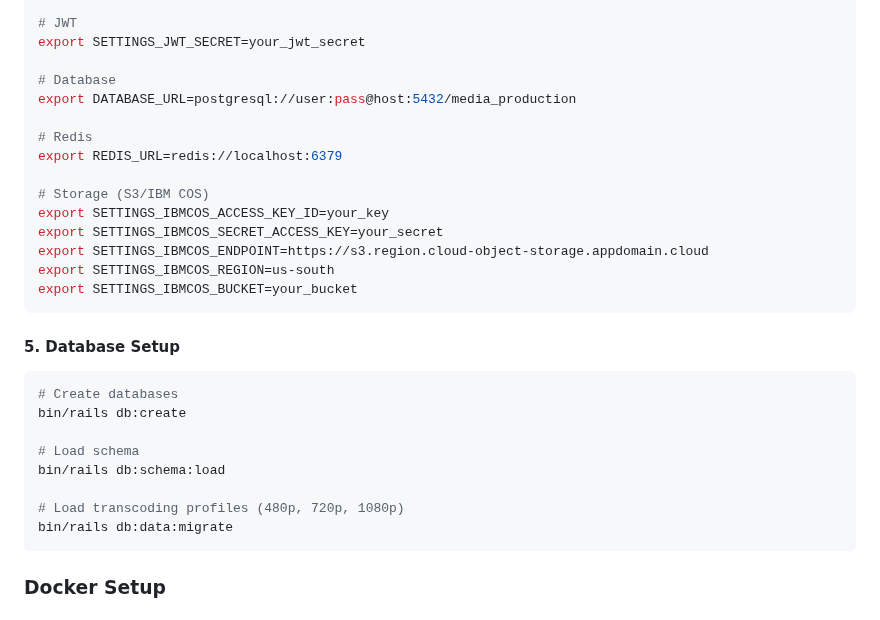
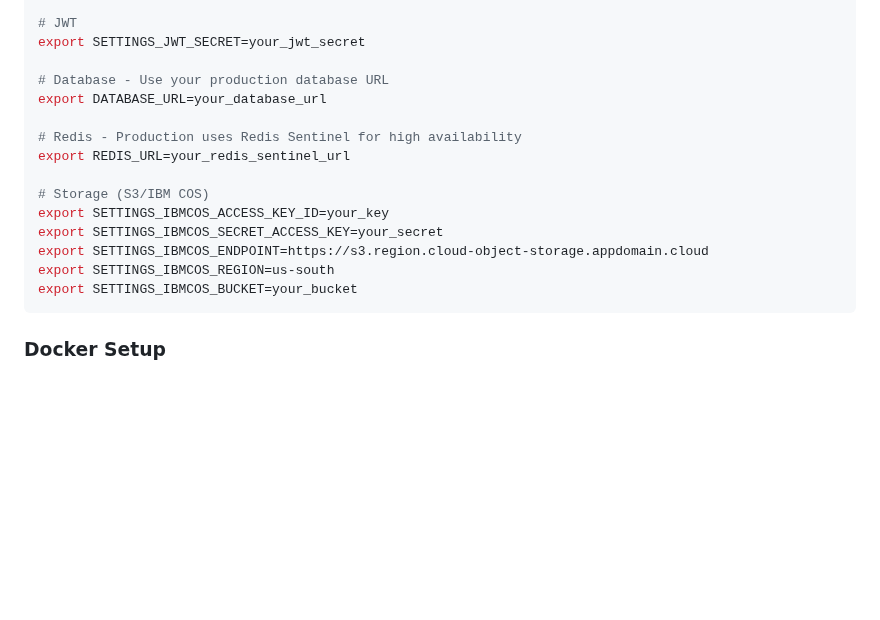
Before and after one commit to ibm-skills-network/media, a Markdown page: README.md, the part around one of its changes. Rendered like a GitHub page; blank space fills up the shorter version.

````diff
--- a/README.md
+++ b/README.md
@@ -260,11 +231,11 @@ export PORT=3000
 # JWT
 export SETTINGS_JWT_SECRET=your_jwt_secret
 
-# Database
-export DATABASE_URL=postgresql://user:pass@host:5432/media_production
+# Database - Use your production database URL
+export DATABASE_URL=your_database_url
 
-# Redis
-export REDIS_URL=redis://localhost:6379
+# Redis - Production uses Redis Sentinel for high availability
+export REDIS_URL=your_redis_sentinel_url
 
 # Storage (S3/IBM COS)
 export SETTINGS_IBMCOS_ACCESS_KEY_ID=your_key
@@ -272,19 +243,6 @@ export SETTINGS_IBMCOS_SECRET_ACCESS_KEY=your_secret
 export SETTINGS_IBMCOS_ENDPOINT=https://s3.region.cloud-object-storage.appdomain.cloud
 export SETTINGS_IBMCOS_REGION=us-south
 export SETTINGS_IBMCOS_BUCKET=your_bucket
-```
-
-#### 5. Database Setup
-
-```bash
-# Create databases
-bin/rails db:create
-
-# Load schema
-bin/rails db:schema:load
-
-# Load transcoding profiles (480p, 720p, 1080p)
-bin/rails db:data:migrate
 ```
 
 ### Docker Setup
````
Also changed, not shown: other parts of README.md (+11 -40 lines).
